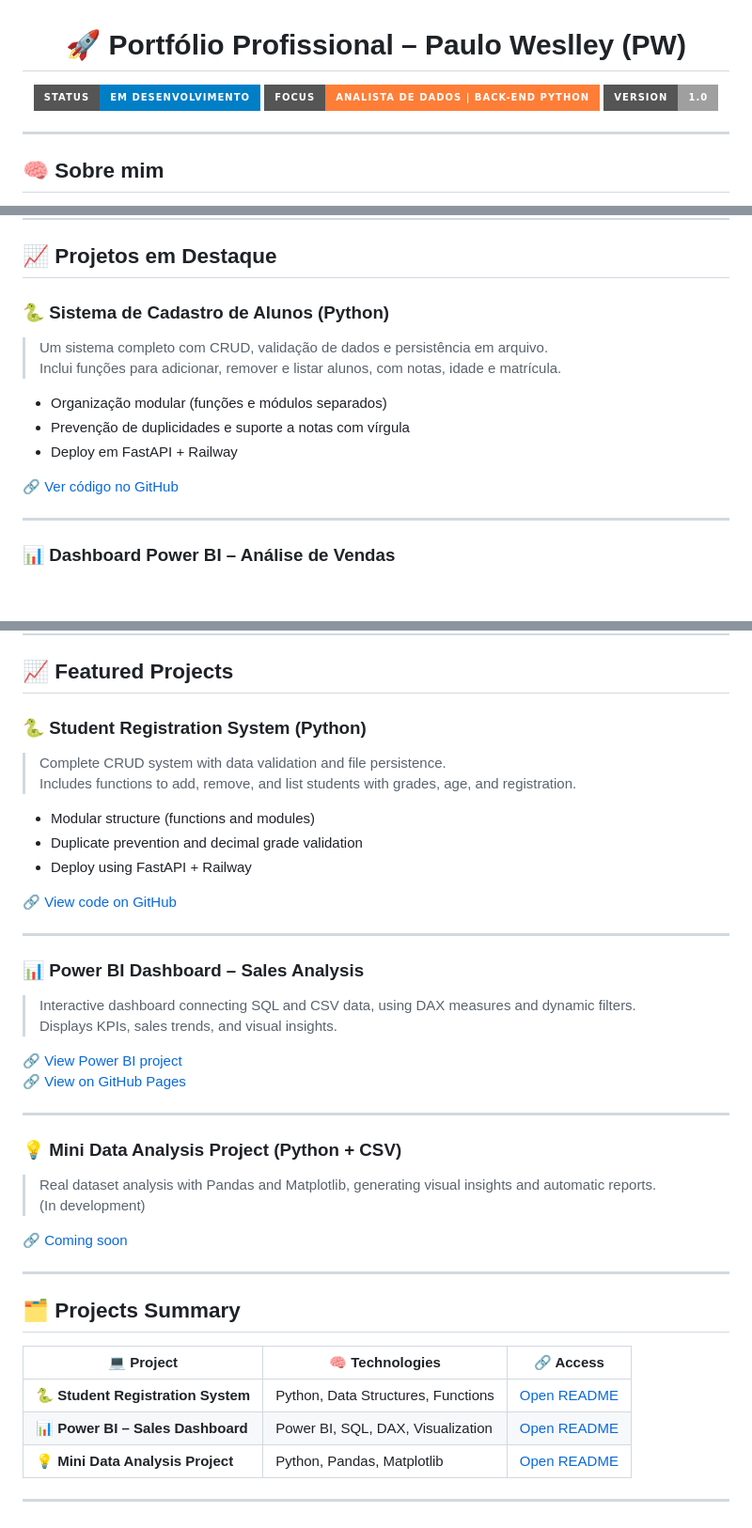
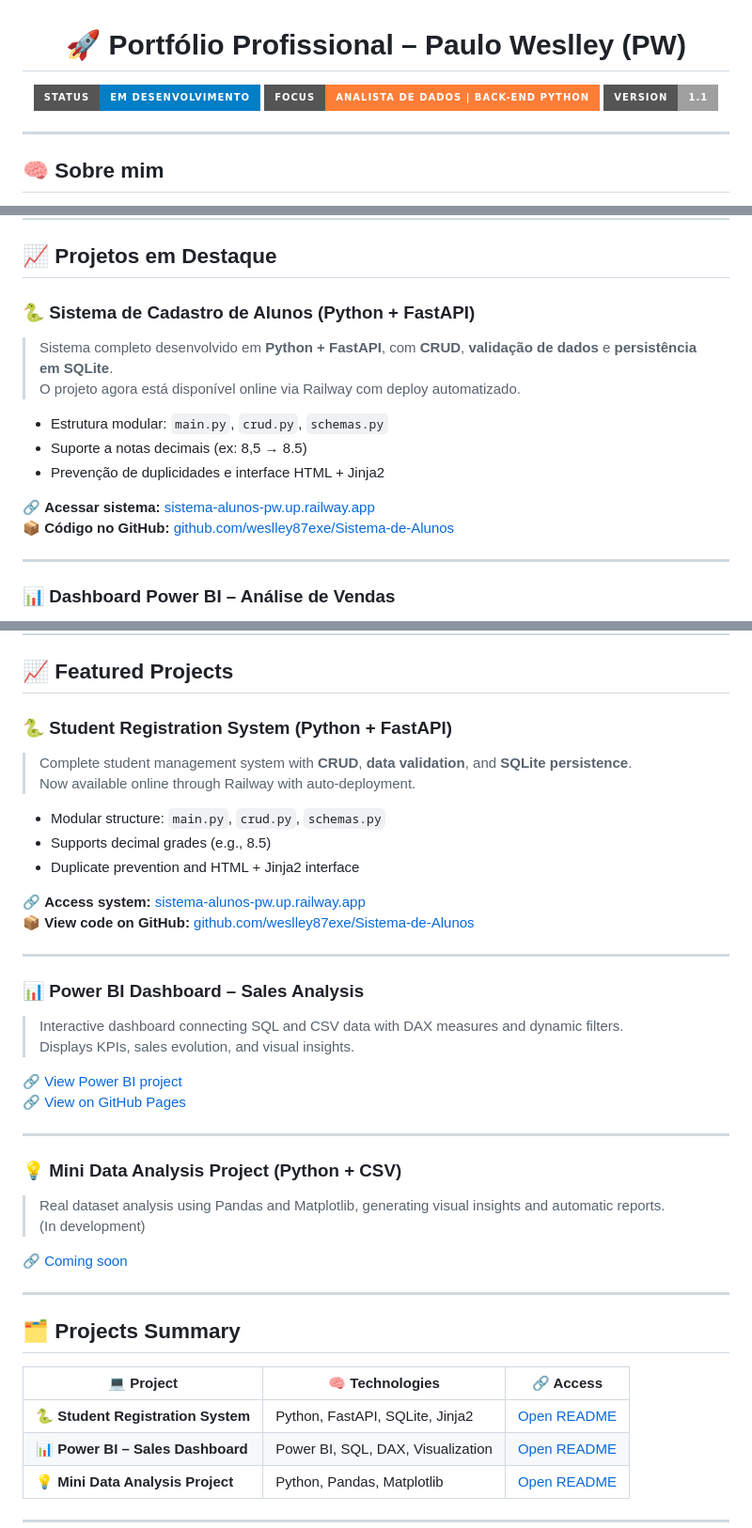
Before and after one commit to weslley87exe/PW_Portfolio, a Markdown page: README.md, 3 parts joined by grey strips. Shown: that part at 94% size. Drawn GitHub-style; badges without logos; blank space fills up the shorter version.

Commit message:
🌐 update: README principal linkado ao Sistema de Alunos (PT/EN v1.1)

```diff
--- a/README.md
+++ b/README.md
@@ -3,7 +3,7 @@
 <p align="center">
   <img src="https://img.shields.io/badge/Status-Em%20Desenvolvimento-blue?style=for-the-badge">
   <img src="https://img.shields.io/badge/Focus-Analista%20de%20Dados%20%7C%20Back--End%20Python-orange?style=for-the-badge">
-  <img src="https://img.shields.io/badge/Version-1.0-lightgrey?style=for-the-badge">
+  <img src="https://img.shields.io/badge/Version-1.1-lightgrey?style=for-the-badge">
 </p>
 
 ---
@@ -36,14 +36,16 @@ Atualmente, estou focado em **Análise de Dados e Back-End com Python**, criando
 
 ## 📈 Projetos em Destaque
 
-### 🐍 **Sistema de Cadastro de Alunos (Python)**
-> Um sistema completo com CRUD, validação de dados e persistência em arquivo.
-> Inclui funções para adicionar, remover e listar alunos, com notas, idade e matrícula.
-- Organização modular (funções e módulos separados)
-- Prevenção de duplicidades e suporte a notas com vírgula
-- Deploy em FastAPI + Railway
+### 🐍 **Sistema de Cadastro de Alunos (Python + FastAPI)**
+> Sistema completo desenvolvido em **Python + FastAPI**, com **CRUD**, **validação de dados** e **persistência em SQLite**.
+> O projeto agora está disponível online via Railway com deploy automatizado.
 
-🔗 [Ver código no GitHub](https://github.com/weslley87exe/Sistema-de-Alunos)
+- Estrutura modular: `main.py`, `crud.py`, `schemas.py`
+- Suporte a notas decimais (ex: 8,5 → 8.5)
+- Prevenção de duplicidades e interface HTML + Jinja2
+
+🔗 **Acessar sistema:** [sistema-alunos-pw.up.railway.app](https://sistema-alunos-pw.up.railway.app)
+📦 **Código no GitHub:** [github.com/weslley87exe/Sistema-de-Alunos](https://github.com/weslley87exe/Sistema-de-Alunos)
 
 ---
 
@@ -118,21 +119,22 @@ Currently focused on **Data Analysis and Python Back-End**, creating projects th
 
 ## 📈 Featured Projects
 
-### 🐍 **Student Registration System (Python)**
-> Complete CRUD system with data validation and file persistence.
-> Includes functions to add, remove, and list students with grades, age, and registration.
+### 🐍 **Student Registration System (Python + FastAPI)**
+> Complete student management system with **CRUD**, **data validation**, and **SQLite persistence**.
+> Now available online through Railway with auto-deployment.
 
-- Modular structure (functions and modules)
-- Duplicate prevention and decimal grade validation
-- Deploy using FastAPI + Railway
+- Modular structure: `main.py`, `crud.py`, `schemas.py`
+- Supports decimal grades (e.g., 8.5)
+- Duplicate prevention and HTML + Jinja2 interface
 
-🔗 [View code on GitHub](https://github.com/weslley87exe/Sistema-de-Alunos)
+🔗 **Access system:** [sistema-alunos-pw.up.railway.app](https://sistema-alunos-pw.up.railway.app)
+📦 **View code on GitHub:** [github.com/weslley87exe/Sistema-de-Alunos](https://github.com/weslley87exe/Sistema-de-Alunos)
 
 ---
 
 ### 📊 **Power BI Dashboard – Sales Analysis**
-> Interactive dashboard connecting SQL and CSV data, using DAX measures and dynamic filters.
-> Displays KPIs, sales trends, and visual insights.
+> Interactive dashboard connecting SQL and CSV data with DAX measures and dynamic filters.
+> Displays KPIs, sales evolution, and visual insights.
 
 🔗 [View Power BI project](#)
 🔗 [View on GitHub Pages](https://weslley87exe.github.io/PW_Portfolio/)
@@ -140,7 +142,7 @@ Currently focused on **Data Analysis and Python Back-End**, creating projects th
 ---
 
 ### 💡 **Mini Data Analysis Project (Python + CSV)**
-> Real dataset analysis with Pandas and Matplotlib, generating visual insights and automatic reports.
+> Real dataset analysis using Pandas and Matplotlib, generating visual insights and automatic reports.
 > (In development)
 
 🔗 [Coming soon](#)
@@ -151,7 +153,7 @@ Currently focused on **Data Analysis and Python Back-End**, creating projects th
 
 | 💻 Project | 🧠 Technologies | 🔗 Access |
 |-------------|----------------|-----------|
-| 🐍 **Student Registration System** | Python, Data Structures, Functions | [Open README](./Python_projects/sistema_alunos/README.md) |
+| 🐍 **Student Registration System** | Python, FastAPI, SQLite, Jinja2 | [Open README](./Python_projects/sistema_alunos/README.md) |
 | 📊 **Power BI – Sales Dashboard** | Power BI, SQL, DAX, Visualization | [Open README](./Python_projects/dashboards_powerbi/README.md) |
 | 💡 **Mini Data Analysis Project** | Python, Pandas, Matplotlib | [Open README](./Python_projects/analise_dados_vendas/README.md) |
 
```
Also changed, not shown: other parts of README.md (+1 -2 lines).
